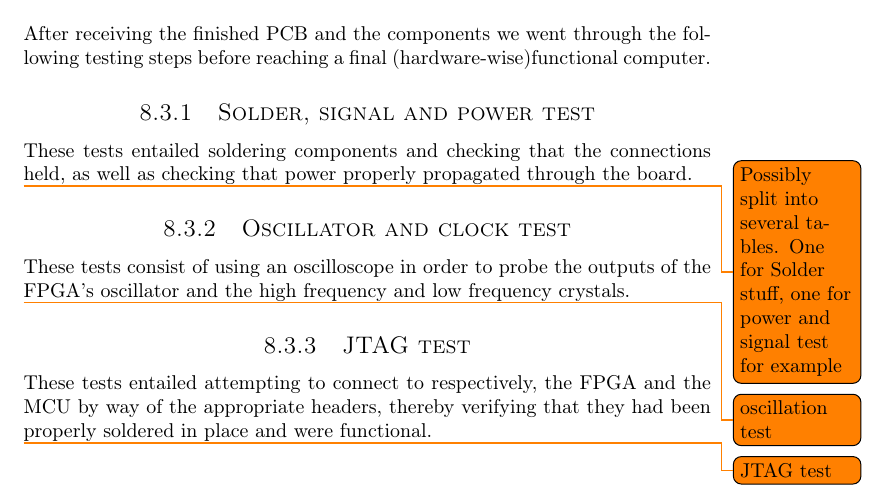
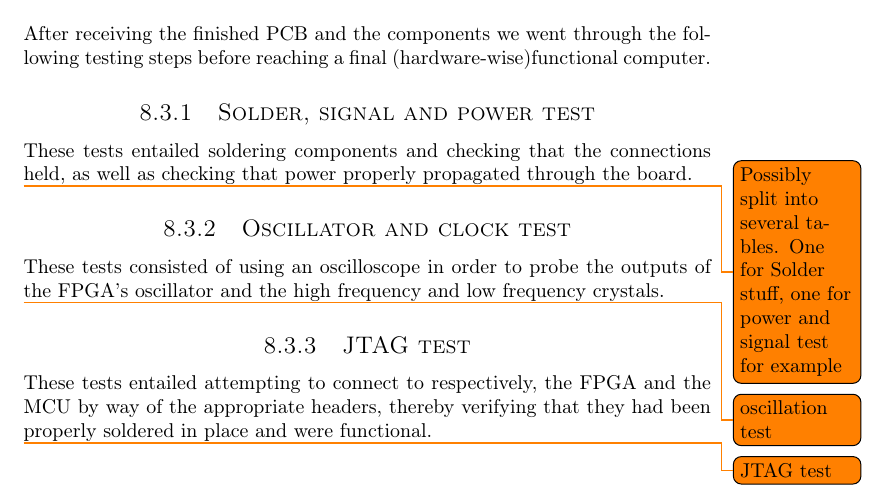
Before and after one commit to dmpro2014/report, a LaTeX thesis (report/report.tex, which reads report/testing/testing.tex): part of page 29 of 37, cut so that both start at the same text. Compiled offline with pdfLaTeX.

Commit message:
Correct typo

```diff
--- a/report/testing/testing.tex
+++ b/report/testing/testing.tex
@@ -16,7 +16,7 @@ These tests entailed soldering components and checking that the connections held
 \input{testing/Solder_test.tex}
 
 \subsection{Oscillator and clock test}
-These tests consist of using an oscilloscope in order to probe the outputs of the FPGA's oscillator and the high frequency and low frequency crystals.
+These tests consisted of using an oscilloscope in order to probe the outputs of the FPGA's oscillator and the high frequency and low frequency crystals.
 \input{testing/oscillation_test.tex}
 
 \subsection{JTAG test}
```
